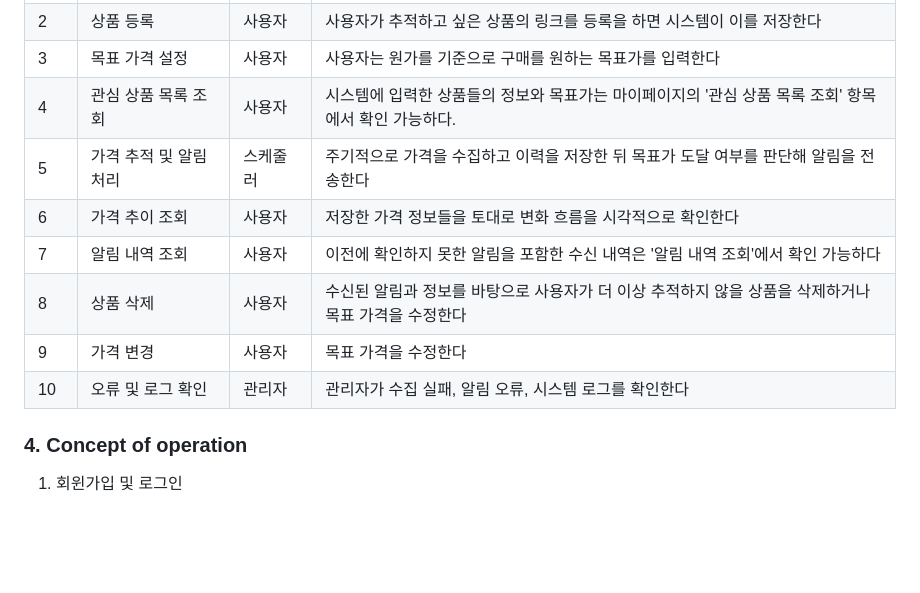
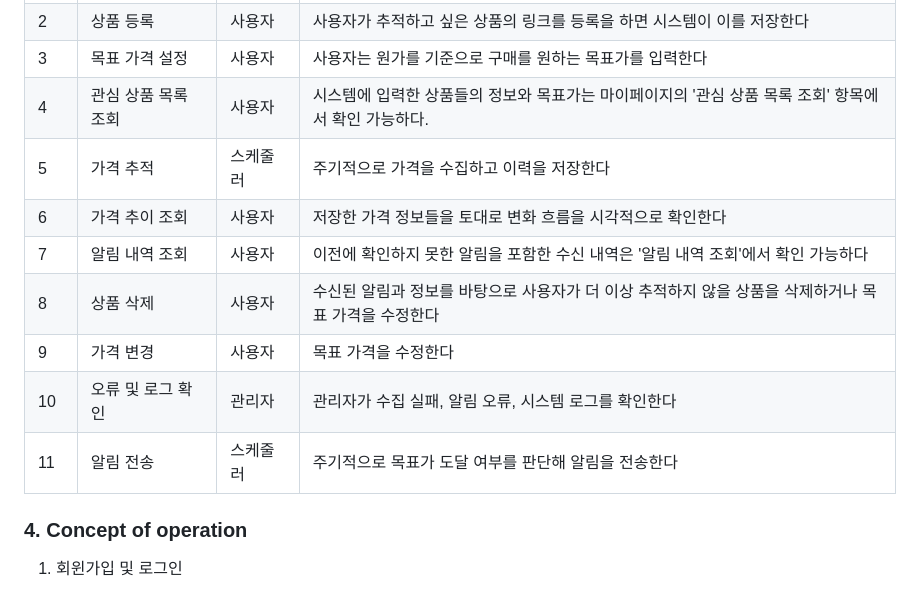
Before and after one commit to babyshrimps/2026-1_OS_design, a Markdown page: Conceptualization_[22411835_김재은].md, the part around one of its changes. Drawn GitHub-style; blank space fills up the shorter version.

```diff
--- a/Conceptualization_[22411835_김재은].md
+++ b/Conceptualization_[22411835_김재은].md
@@ -33,12 +33,13 @@ E-mail: 22411835@yu.ac.kr
 | 2 | 상품 등록 | 사용자 | 사용자가 추적하고 싶은 상품의 링크를 등록을 하면 시스템이 이를 저장한다 |
 | 3 | 목표 가격 설정 | 사용자 | 사용자는 원가를 기준으로 구매를 원하는 목표가를 입력한다 |
 | 4 | 관심 상품 목록 조회 | 사용자 | 시스템에 입력한 상품들의 정보와 목표가는 마이페이지의 '관심 상품 목록 조회' 항목에서 확인 가능하다. |
-| 5 | 가격 추적 및 알림 처리 | 스케줄러 | 주기적으로 가격을 수집하고 이력을 저장한 뒤 목표가 도달 여부를 판단해 알림을 전송한다 |
+| 5 | 가격 추적 | 스케줄러 | 주기적으로 가격을 수집하고 이력을 저장한다 |
 | 6 | 가격 추이 조회 | 사용자 | 저장한 가격 정보들을 토대로 변화 흐름을 시각적으로 확인한다 |
 | 7 | 알림 내역 조회 | 사용자 | 이전에 확인하지 못한 알림을 포함한 수신 내역은 '알림 내역 조회'에서 확인 가능하다 |
 | 8 | 상품 삭제 | 사용자 | 수신된 알림과 정보를 바탕으로 사용자가 더 이상 추적하지 않을 상품을 삭제하거나 목표 가격을 수정한다 |
 | 9 | 가격 변경 | 사용자 | 목표 가격을 수정한다 |
 | 10 | 오류 및 로그 확인 | 관리자 | 관리자가 수집 실패, 알림 오류, 시스템 로그를 확인한다 |
+| 11 | 알림 전송 | 스케줄러 | 주기적으로 목표가 도달 여부를 판단해 알림을 전송한다 |
 
 ### 4. Concept of operation
 
```
Also changed, not shown: other parts of Conceptualization_[22411835_김재은].md (+15 -6 lines).
